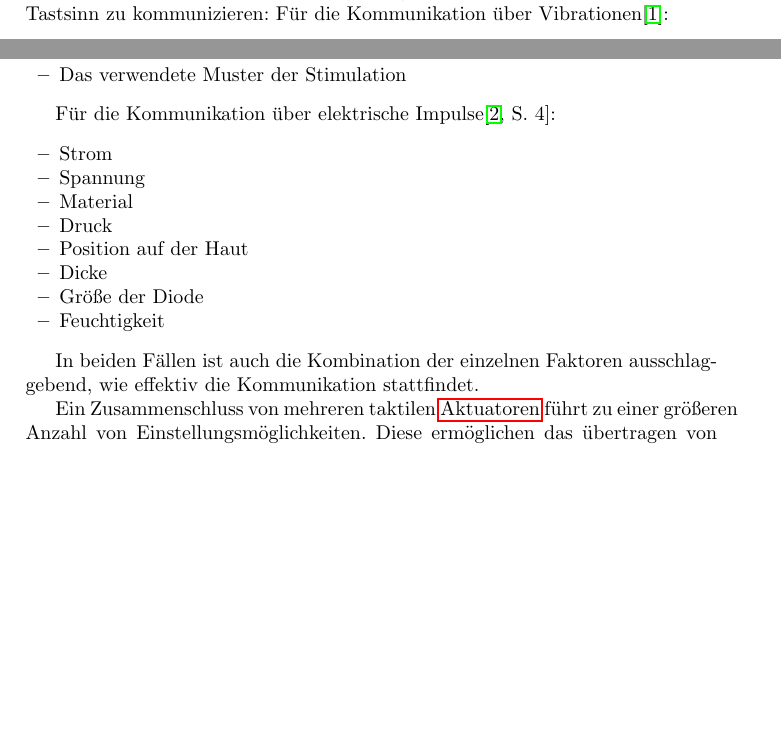
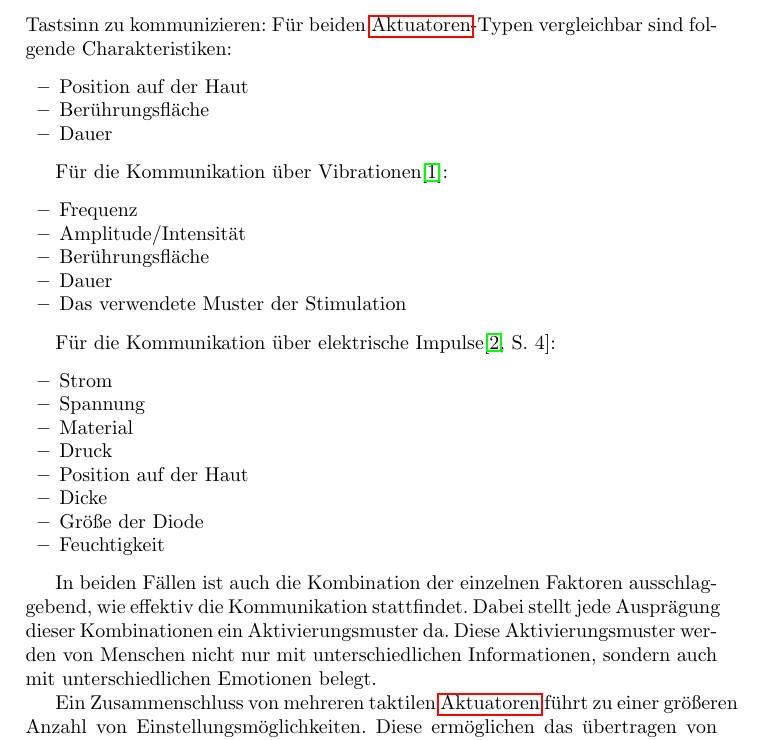
Before and after one commit to SaturnnrutaS/Proseminar-Mobile-Computing, a LaTeX paper (1 - Arbeit/Proseminararbeit - Mobile Computing.tex): two parts of pages 3 and 4 of 7 before the commit and part of page 4 of 7 after it, the two joined at a grey line, cut at the place of the change, the shorter picture padded with empty space. Compiled offline with pdfLaTeX; a LaTeX package or settings file that is missing is left out.

Commit message:
Haptische Schnittstellen - Weitergeschrieben und Anmerkungen gemacht.

```diff
--- a/1 - Arbeit/Proseminararbeit - Mobile Computing.tex
+++ b/1 - Arbeit/Proseminararbeit - Mobile Computing.tex
@@ -89,6 +89,13 @@ Der Mensch verfügt über einen Tastsinn. Um Informationen über diesen Sinn üb
  %Abschnitt über die Haut
 
 Diese Nervenzellen können auf unterschiedliche Arten stimuliert werden. Dementsprechen gibt es unterschiedliche Geräte, die zu Informationsübertragung verwendet werden können. Dabei ist eine Unterscheidung zwischen Taktoren zu treffen, die durch mechanische Bewegung kommunizieren und solche, die mittels elktrische Impulse kommunizieren. Ähnlich, wie es in der Sprache unterschiedliche Charakteristiken der Worte gibt so lassen sich auch bei den Taktoren unterschiedliche Charakteristiken aufzeigen. Dabei sind vor allem die unterschiedlichen Charakteristiken von Bedeutung, die genutzt werden können um über den Tastsinn zu kommunizieren:
+Für beiden \glspl{Aktuator}-Typen vergleichbar sind folgende Charakteristiken:
+\begin{itemize}
+	\item Position auf der Haut
+	\item Berührungsfläche
+	\item Dauer
+\end{itemize}
+
 Für die Kommunikation über Vibrationen\cite{doi:10.1518/001872008X250638}:
 \begin{itemize}
 	\item Frequenz
@@ -110,7 +117,8 @@ Für die Kommunikation über elektrische Impulse\cite[S.~4]{68204}:
 	\item Feuchtigkeit
 \end{itemize}
 
-In beiden Fällen ist auch die Kombination der einzelnen Faktoren ausschlaggebend, wie effektiv die Kommunikation stattfindet.
+In beiden Fällen ist auch die Kombination der einzelnen Faktoren ausschlaggebend, wie effektiv die Kommunikation stattfindet. Dabei stellt jede Ausprägung dieser Kombinationen ein Aktivierungsmuster da. Diese Aktivierungsmuster werden von Menschen nicht nur mit unterschiedlichen Informationen, sondern auch mit unterschiedlichen Emotionen belegt.%ToDo Quelle
+%Vielleicht nicht hier darstellen, sondern unter eine spezielle Anwendung stellen.
 
 Ein Zusammenschluss von mehreren taktilen \glspl{Aktuator} führt zu einer größeren Anzahl von Einstellungsmöglichkeiten. Diese ermöglichen das übertragen von komplexeren Information, als was ein taktiler Aktuator alleine erreichen kann. Eine Alternative Einsatzmöglichkeit ist zu der Erhöhung der Redundanz der Informationen. Dabei senden die taktilen Aktuatoren alle das selbe Übertragungsmuster. Das zu erreichene Ziel ist hierbei dem Menschen, der taktilen Aktuator auf der Haut trägt, die Aufnahme der Information zu erleichtern. Diese Anwendung ist gerade in kritischen Situationen,wie sie etwa in militärischen Einsätzen zu finden sind, hilfreich\cite{nikolic1998multisensory}.
 \subsection{Überwachungsaufgaben}
```
Also changed, not shown: 1 - Arbeit/Proseminararbeit - Mobile Computing.pdf.
